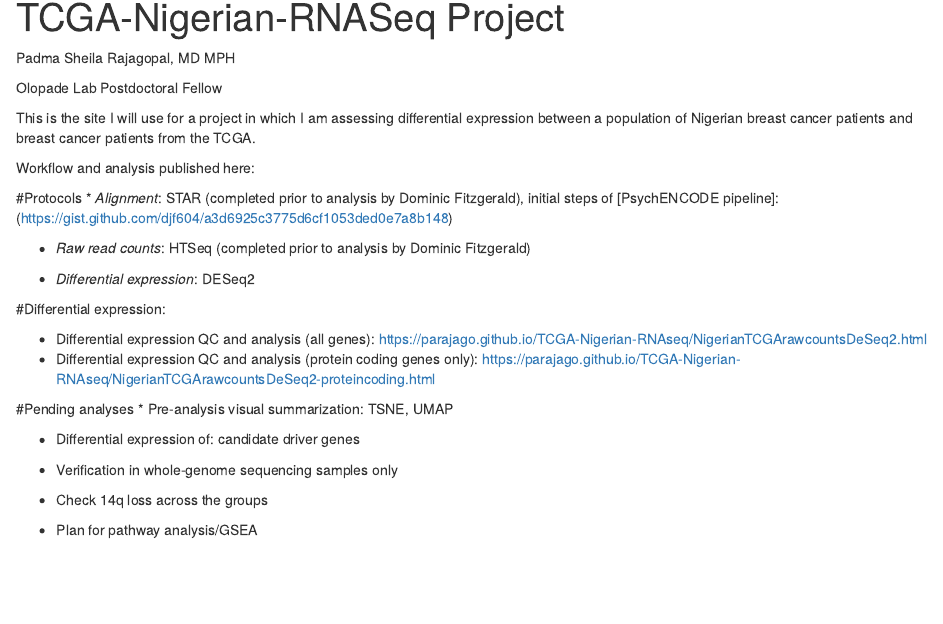
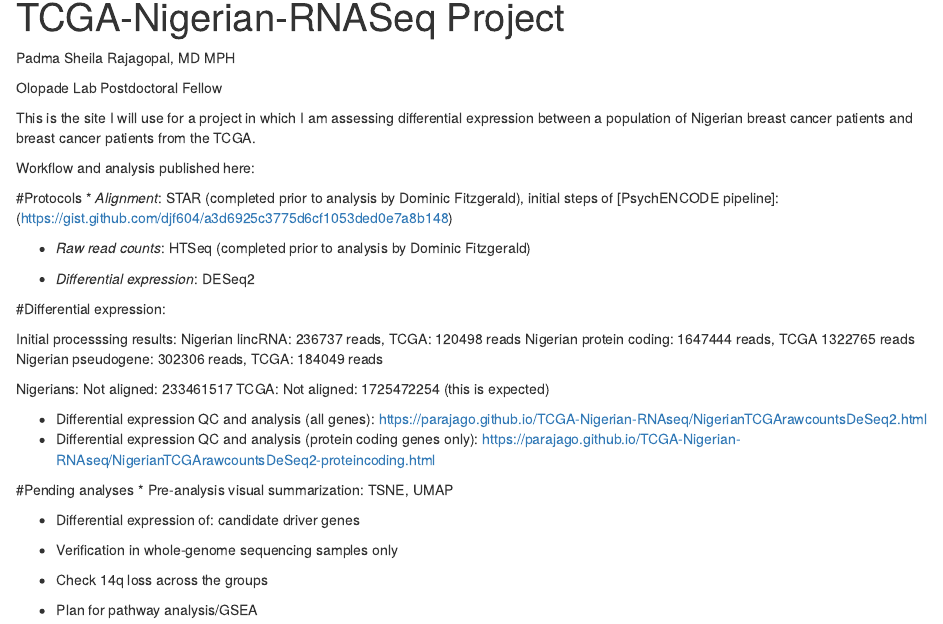
Before and after one commit to parajago/TCGA-Nigerian-RNAseq, an R Markdown document (analysis/index.Rmd): the page in a window 1100 px wide, from 140 px down. Rendered offline with R 4.5, knitr and Pandoc, with nearby package versions; drawn as R Markdown's standard HTML page in place of the format the file asks for.

Commit message:
read counts

```diff
--- a/analysis/index.Rmd
+++ b/analysis/index.Rmd
@@ -27,6 +27,14 @@ Workflow and analysis published here:
 
 #Differential expression:
 
+Initial processsing results:
+Nigerian lincRNA: 236737 reads, TCGA: 120498 reads
+Nigerian protein coding: 1647444 reads, TCGA 1322765 reads
+Nigerian pseudogene: 302306 reads, TCGA: 184049 reads
+
+Nigerians: Not aligned: 233461517
+TCGA: Not aligned: 1725472254 (this is expected)
+
 * Differential expression QC and analysis (all genes): https://parajago.github.io/TCGA-Nigerian-RNAseq/NigerianTCGArawcountsDeSeq2.html
 * Differential expression QC and analysis (protein coding genes only): https://parajago.github.io/TCGA-Nigerian-RNAseq/NigerianTCGArawcountsDeSeq2-proteincoding.html
 
```
Also changed, not shown: 1 other file.
